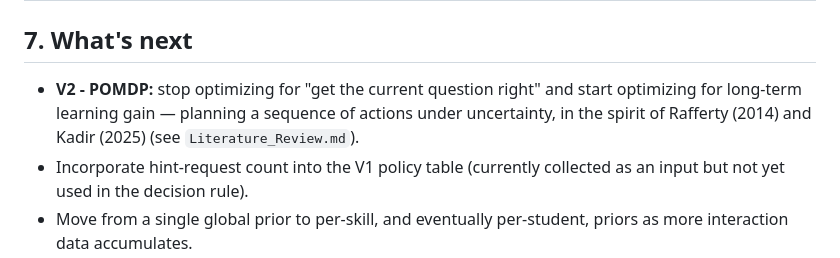
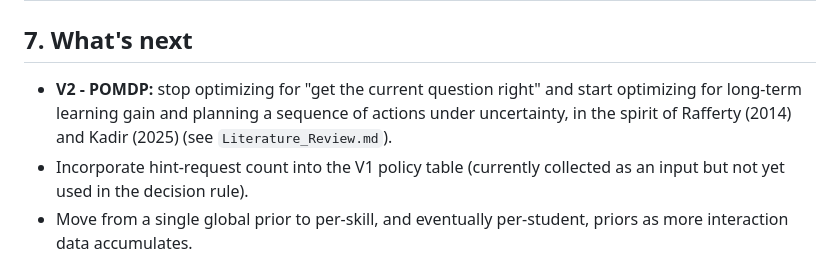
Before and after one commit to ridhed/adaptive-tutoring-agent, a Markdown page: README.md, the part around the change. GitHub-like rendering.

```diff
--- a/README.md
+++ b/README.md
@@ -60,6 +60,6 @@ Student S-1084 answers a fraction problem correctly with **low confidence** (luc
 | `Literature_Review.md` | Annotated bibliography connecting each open design question to a specific paper |
 ## 7. What's next
 
-- **V2 - POMDP:** stop optimizing for "get the current question right" and start optimizing for long-term learning gain — planning a sequence of actions under uncertainty, in the spirit of Rafferty (2014) and Kadir (2025) (see `Literature_Review.md`).
+- **V2 - POMDP:** stop optimizing for "get the current question right" and start optimizing for long-term learning gain and planning a sequence of actions under uncertainty, in the spirit of Rafferty (2014) and Kadir (2025) (see `Literature_Review.md`).
 - Incorporate hint-request count into the V1 policy table (currently collected as an input but not yet used in the decision rule).
 - Move from a single global prior to per-skill, and eventually per-student, priors as more interaction data accumulates.
```
